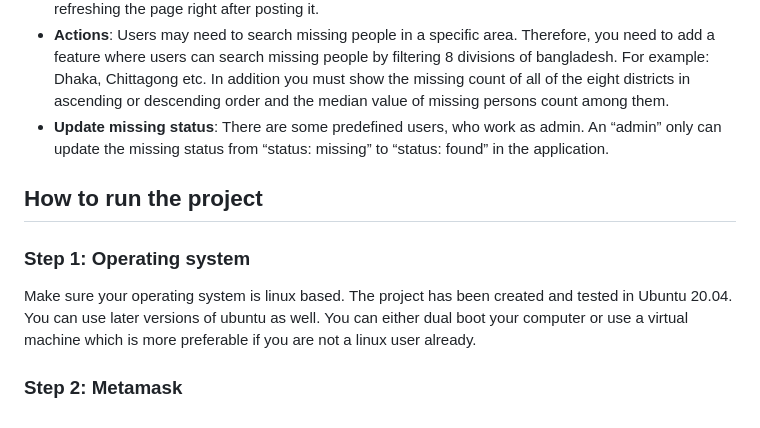
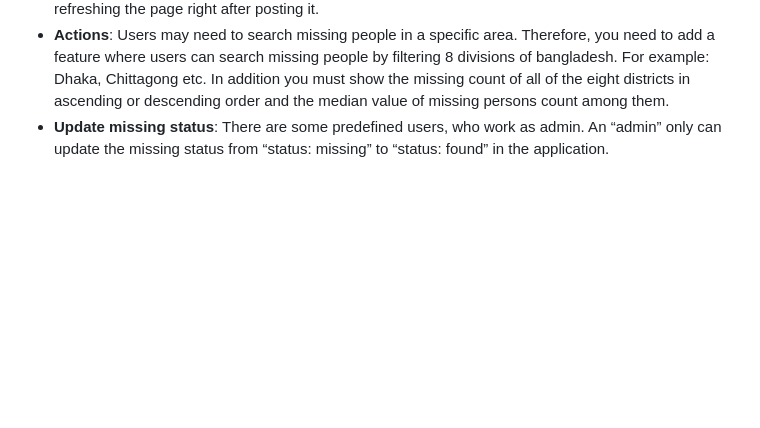
Before and after one commit to ArifulHoHo/missingDiaryDApp, a Markdown page: README.md, the part around the change. GitHub-like rendering; blank space fills up the shorter version.

```diff
--- a/README.md
+++ b/README.md
@@ -35,9 +35,3 @@ A DApp, short for Decentralized Application, is a type of software application t
 * **Add Data**: Users can post data of missing people. Added data should be visible to the user without refreshing the page right after posting it.
 * **Actions**: Users may need to search missing people in a specific area. Therefore, you need to add a feature where users can search missing people by filtering 8 divisions of bangladesh. For example: Dhaka, Chittagong etc. In addition you must show the missing count of all of the eight districts in ascending or descending order and the median value of missing persons count among them.
 * **Update missing status**: There are some predefined users, who work as admin. An “admin” only can update the missing status from “status: missing” to “status: found” in the application.
-
-## How to run the project
-
-### Step 1: Operating system
-Make sure your operating system is linux based. The project has been created and tested in Ubuntu 20.04. You can use later versions of ubuntu as well. You can either dual boot your computer or use a virtual machine which is more preferable if you are not a linux user already.
-### Step 2: Metamask
```
